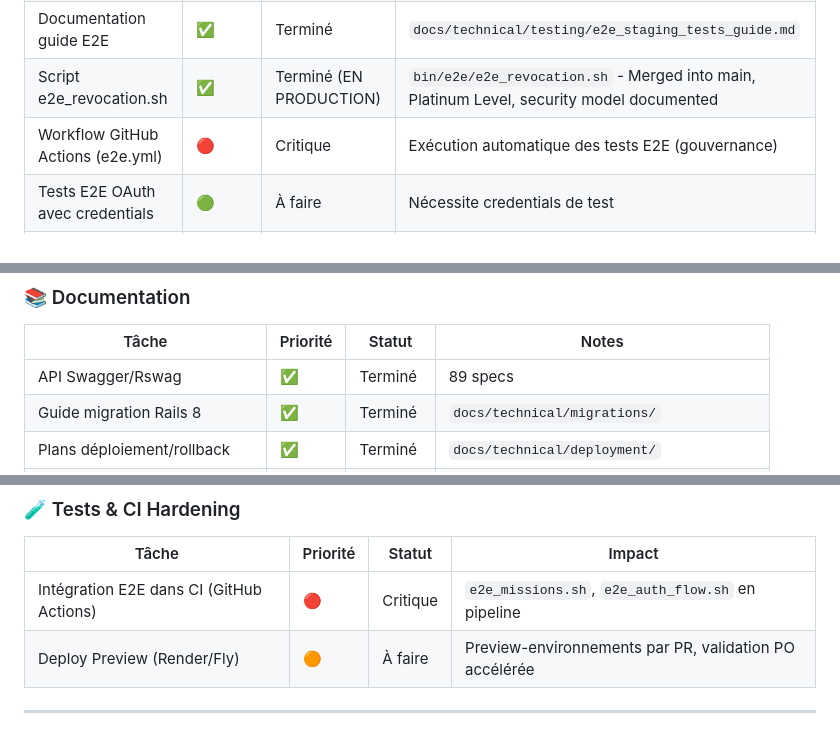
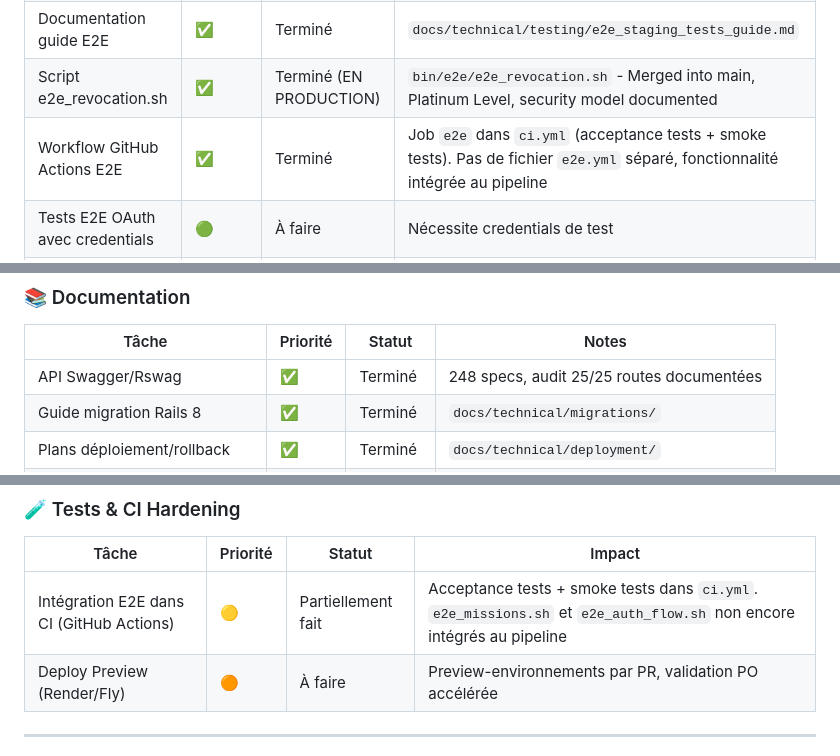
Before and after one commit to mickeymick25/foresy, a Markdown page: docs/BACKLOG.md, 3 parts joined by grey strips. Rendered like a GitHub page.

```diff
--- a/docs/BACKLOG.md
+++ b/docs/BACKLOG.md
@@ -236,7 +237,7 @@ docker compose exec web bundle exec brakeman -q
 | Scripts e2e_auth_flow.sh | ✅ | Terminé | `bin/e2e/e2e_auth_flow.sh` |
 | Documentation guide E2E | ✅ | Terminé | `docs/technical/testing/e2e_staging_tests_guide.md` |
 | Script e2e_revocation.sh | ✅ | Terminé (EN PRODUCTION) | `bin/e2e/e2e_revocation.sh` - Merged into main, Platinum Level, security model documented |
-| Workflow GitHub Actions (e2e.yml) | 🔴 | Critique | Exécution automatique des tests E2E (gouvernance) |
+| Workflow GitHub Actions E2E | ✅ | Terminé | Job `e2e` dans `ci.yml` (acceptance tests + smoke tests). Pas de fichier `e2e.yml` séparé, fonctionnalité intégrée au pipeline |
 | Tests E2E OAuth avec credentials | 🟢 | À faire | Nécessite credentials de test |
 | OAuth E2E avec credentials | 🟠 | Important | Tests OAuth automatisés (quand credentials prêts) |
 | Alerting prod minimal | 🟠 | Important | Monitoring proactif production |
@@ -260,7 +261,7 @@ docker compose exec web bundle exec brakeman -q
 
 | Tâche | Priorité | Statut | Notes |
 |-------|----------|--------|-------|
-| API Swagger/Rswag | ✅ | Terminé | 89 specs |
+| API Swagger/Rswag | ✅ | Terminé | 248 specs, audit 25/25 routes documentées |
 | Guide migration Rails 8 | ✅ | Terminé | `docs/technical/migrations/` |
 | Plans déploiement/rollback | ✅ | Terminé | `docs/technical/deployment/` |
 | Documentation OAuth flow | ✅ | Terminé | `docs/technical/guides/` |
@@ -328,7 +330,7 @@ docker compose exec web bundle exec brakeman -q
 
 | Tâche | Priorité | Statut | Impact |
 |-------|----------|--------|--------|
-| Intégration E2E dans CI (GitHub Actions) | 🔴 | Critique | `e2e_missions.sh`, `e2e_auth_flow.sh` en pipeline |
+| Intégration E2E dans CI (GitHub Actions) | 🟡 | Partiellement fait | Acceptance tests + smoke tests dans `ci.yml`. `e2e_missions.sh` et `e2e_auth_flow.sh` non encore intégrés au pipeline |
 | Deploy Preview (Render/Fly) | 🟠 | À faire | Preview-environnements par PR, validation PO accélérée |
 
 ---
```
Also changed, not shown: other parts of docs/BACKLOG.md (+11 -9 lines), docs/index.md (+9 -9 lines).
